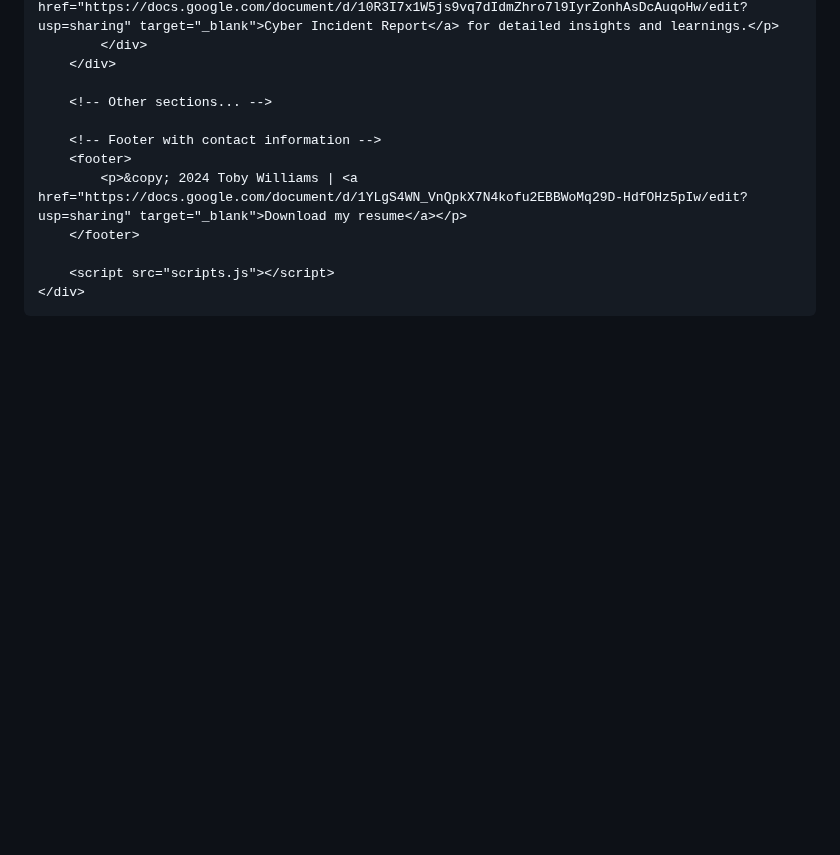
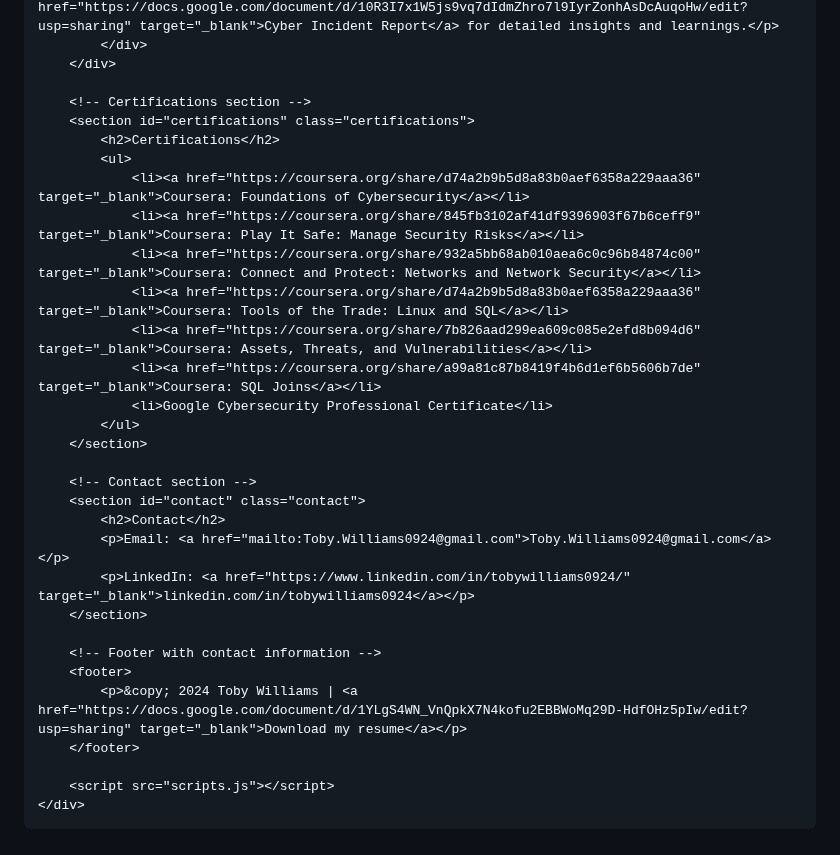
Before and after one commit to TobyWilliams0924/TobyWilliams0924.github.io, a Markdown page: README.md, the part around the change. Rendered like a GitHub page; blank space fills up the shorter version.

```diff
--- a/README.md
+++ b/README.md
@@ -100,7 +100,26 @@
             </div>
         </div>
 
-        <!-- Other sections... -->
+        <!-- Certifications section -->
+        <section id="certifications" class="certifications">
+            <h2>Certifications</h2>
+            <ul>
+                <li><a href="https://coursera.org/share/d74a2b9b5d8a83b0aef6358a229aaa36" target="_blank">Coursera: Foundations of Cybersecurity</a></li>
+                <li><a href="https://coursera.org/share/845fb3102af41df9396903f67b6ceff9" target="_blank">Coursera: Play It Safe: Manage Security Risks</a></li>
+                <li><a href="https://coursera.org/share/932a5bb68ab010aea6c0c96b84874c00" target="_blank">Coursera: Connect and Protect: Networks and Network Security</a></li>
+                <li><a href="https://coursera.org/share/d74a2b9b5d8a83b0aef6358a229aaa36" target="_blank">Coursera: Tools of the Trade: Linux and SQL</a></li>
+                <li><a href="https://coursera.org/share/7b826aad299ea609c085e2efd8b094d6" target="_blank">Coursera: Assets, Threats, and Vulnerabilities</a></li>
+                <li><a href="https://coursera.org/share/a99a81c87b8419f4b6d1ef6b5606b7de" target="_blank">Coursera: SQL Joins</a></li>
+                <li>Google Cybersecurity Professional Certificate</li>
+            </ul>
+        </section>
+
+        <!-- Contact section -->
+        <section id="contact" class="contact">
+            <h2>Contact</h2>
+            <p>Email: <a href="mailto:Toby.Williams0924@gmail.com">Toby.Williams0924@gmail.com</a></p>
+            <p>LinkedIn: <a href="https://www.linkedin.com/in/tobywilliams0924/" target="_blank">linkedin.com/in/tobywilliams0924</a></p>
+        </section>
 
         <!-- Footer with contact information -->
         <footer>
```
